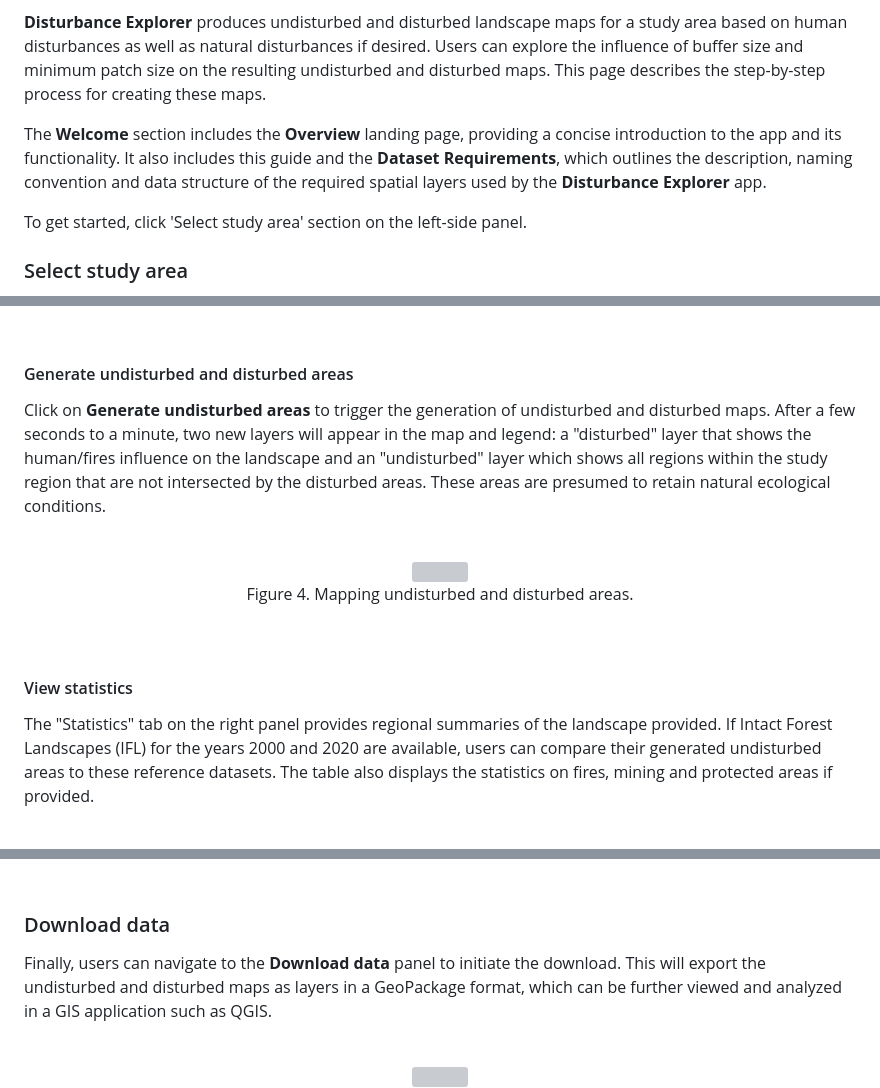
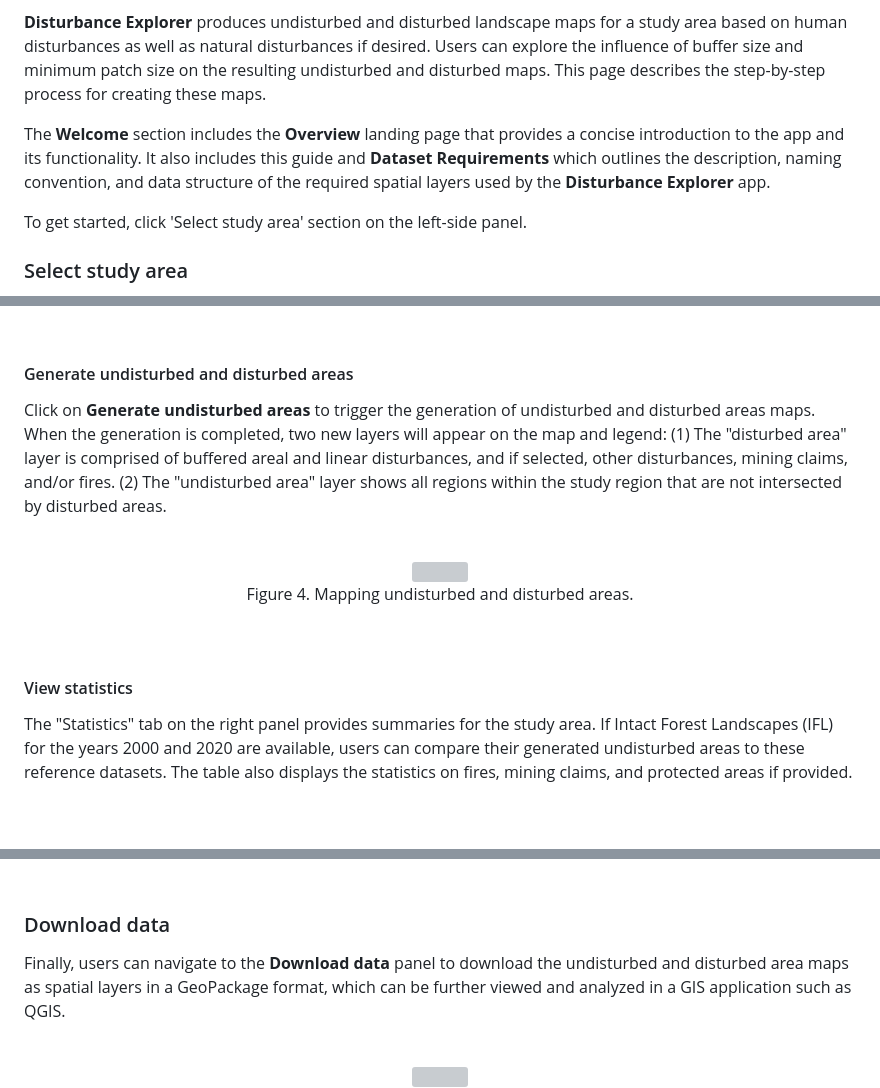
Before and after one commit to beaconsproject/disturbance_explorer, a Markdown page: docs/user_guide.md, 3 parts joined by grey strips. Drawn GitHub-style; grey boxes are pictures that could not be loaded.

```diff
--- a/docs/user_guide.md
+++ b/docs/user_guide.md
@@ -12,8 +12,8 @@ areas—such as those affected by roads, industrial activities, or fires—helps
 Users can explore the influence of buffer size and minimum patch size on the resulting undisturbed and disturbed maps.
 This page describes the step-by-step process for creating these maps.
 
-The **Welcome** section includes the **Overview** landing page, providing a concise introduction to the app and its functionality. It also includes this guide and the **Dataset Requirements**,
-which outlines the description, naming convention and data structure of the required spatial layers used by the **Disturbance Explorer** app.
+The **Welcome** section includes the **Overview** landing page that provides a concise introduction to the app and its functionality. It also includes this guide and **Dataset Requirements**
+which outlines the description, naming convention, and data structure of the required spatial layers used by the **Disturbance Explorer** app.
 
 To get started, click 'Select study area' section on the left-side panel.
 
@@ -65,16 +65,16 @@ Default values are provided for buffer sizes as well as the minimum fire size, b
 
 #### Generate undisturbed  and disturbed areas
 
-Click on **Generate undisturbed areas** to trigger the generation of undisturbed and disturbed maps. After a few seconds to a minute, two new layers will appear in the
-map and legend: a "disturbed" layer that shows the human/fires influence on the landscape and an "undisturbed" layer which shows all regions within the study region that
-are not intersected by the disturbed areas. These areas are presumed to retain natural ecological conditions.
+Click on **Generate undisturbed areas** to trigger the generation of undisturbed and disturbed areas maps. When the generation is completed, two new layers will appear on the
+map and legend: (1) The "disturbed area" layer is comprised of buffered areal and linear disturbances, and if selected, other disturbances, mining claims, and/or fires. (2) The "undisturbed area" layer shows all regions within the study region that
+are not intersected by disturbed areas.
 <br><br>
 <center><img src="pics/mapping.png" width="600"><br>Figure 4. Mapping undisturbed and disturbed areas.</center>
 <br><br>
 
 #### View statistics
 
-The "Statistics" tab on the right panel provides regional summaries of the landscape provided.
+The "Statistics" tab on the right panel provides summaries for the study area.
 If Intact Forest Landscapes (IFL) for the years 2000 and 2020 are available, users can compare their generated undisturbed areas to these reference datasets.
-The table also displays the statistics on fires, mining and protected areas if provided.
+The table also displays the statistics on fires, mining claims, and protected areas if provided.
 <br><br>
@@ -83,7 +83,7 @@ The table also displays the statistics on fires, mining and protected areas if p
 
 ### Download data
 
-Finally, users can navigate to the **Download data** panel to initiate the download. This will export the undisturbed and disturbed maps as layers in a GeoPackage format,
+Finally, users can navigate to the **Download data** panel to download the undisturbed and disturbed area maps as spatial layers in a GeoPackage format,
 which can be further viewed and analyzed in a GIS application such as QGIS.
 <br><br>
 <center><img src="pics/dwd.png" width="600"><br>Figure 6. Download the GeoPackage.</center>
```
Also changed, not shown: other parts of docs/user_guide.md (+1 -1 lines).
